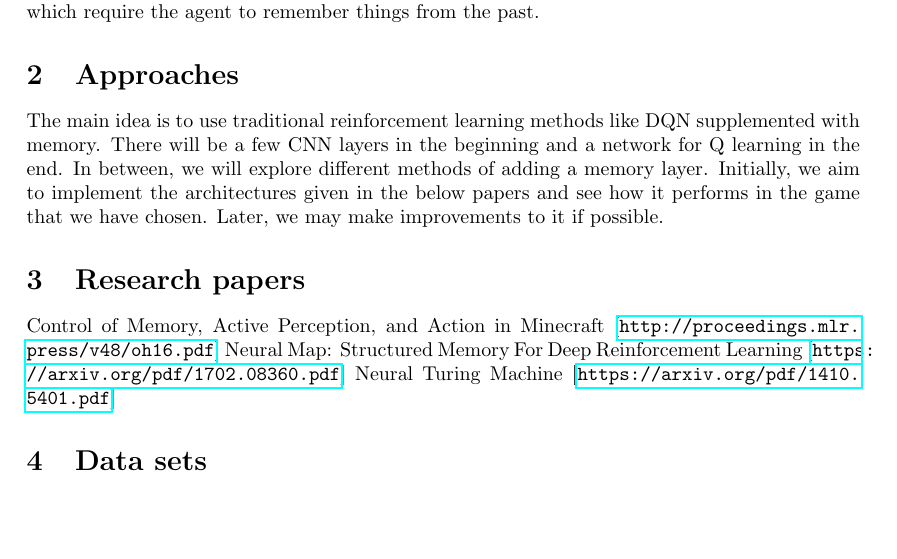
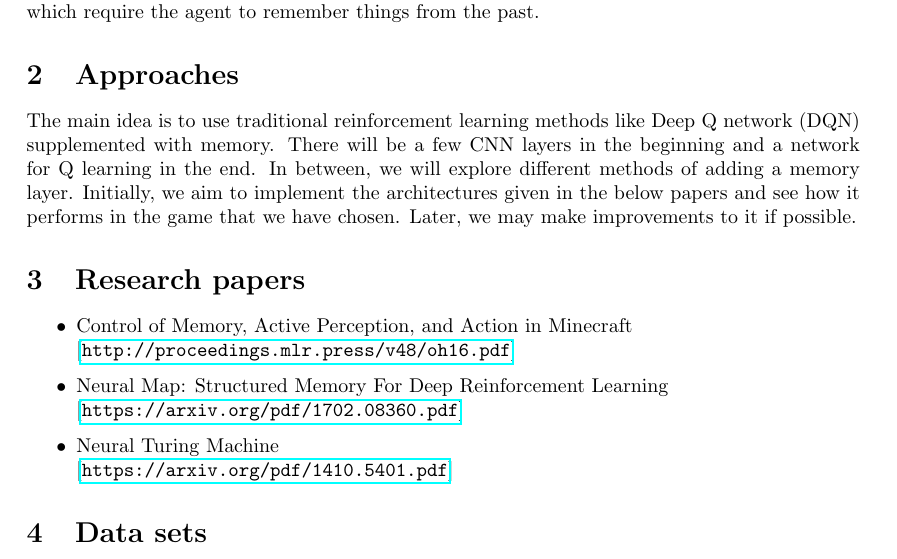
Before and after one commit to TheShadow29/NN-with-Memory, a LaTeX document (Reports/Project Abstract/CS725_ML_Project_Abstract.tex): part of the page, cut so that both start at the same text, the shorter picture padded with empty space. Compiled offline with pdfLaTeX.

Commit message:
Minor modifications to project proposal

```diff
--- a/Reports/Project Abstract/CS725_ML_Project_Abstract.tex
+++ b/Reports/Project Abstract/CS725_ML_Project_Abstract.tex
@@ -35,12 +35,18 @@
 The project involves using a neural network with memory to be able to perform well on games which require the agent to remember things from the past.
 
 \section{Approaches}
-The main idea is to use traditional reinforcement learning methods like DQN supplemented with memory. There will be a few CNN layers in the beginning and a network for Q learning in the end. In between, we will explore different methods of adding a memory layer. Initially, we aim to implement the architectures given in the below papers and see how it performs in the game that we have chosen. Later, we may make improvements to it if possible.
+The main idea is to use traditional reinforcement learning methods like Deep Q network (DQN) supplemented with memory. There will be a few CNN layers in the beginning and a network for Q learning in the end. In between, we will explore different methods of adding a memory layer. Initially, we aim to implement the architectures given in the below papers and see how it performs in the game that we have chosen. Later, we may make improvements to it if possible.
 
 \section{Research papers}
-Control of Memory, Active Perception, and Action in Minecraft [\url{http://proceedings.mlr.press/v48/oh16.pdf}]
-Neural Map: Structured Memory For Deep Reinforcement Learning [\url{https://arxiv.org/pdf/1702.08360.pdf}]
-Neural Turing Machine [\url{https://arxiv.org/pdf/1410.5401.pdf}]
+\begin{itemize}
+\item Control of Memory, Active Perception, and Action in Minecraft \newline
+  [\url{http://proceedings.mlr.press/v48/oh16.pdf}]
+\item Neural Map: Structured Memory For Deep Reinforcement Learning \newline
+  [\url{https://arxiv.org/pdf/1702.08360.pdf}]
+\item Neural Turing Machine \newline
+  [\url{https://arxiv.org/pdf/1410.5401.pdf}]
+\end{itemize}
+
 
 \section{Data sets}
 In our case it would be a game instead of dataset. The game should be such that memory would be useful in playing well which means, ideally, the game should be a partial information game and an observation in past will be useful in making a decision at present. Strategy games with fog of war are ideal but they have a huge action space which may make it too hard to train the agent with the hardware resources that we have. Hence, as of now, one of the games we are considering is Montezuma Revenge Atari game. Other option could be creating custom tasks like it is done in “Control of Memory, Active Perception, and Action in Minecraft”
```
Also changed, not shown: Reports/Project Abstract/CS725_ML_Project_Abstract.pdf.
